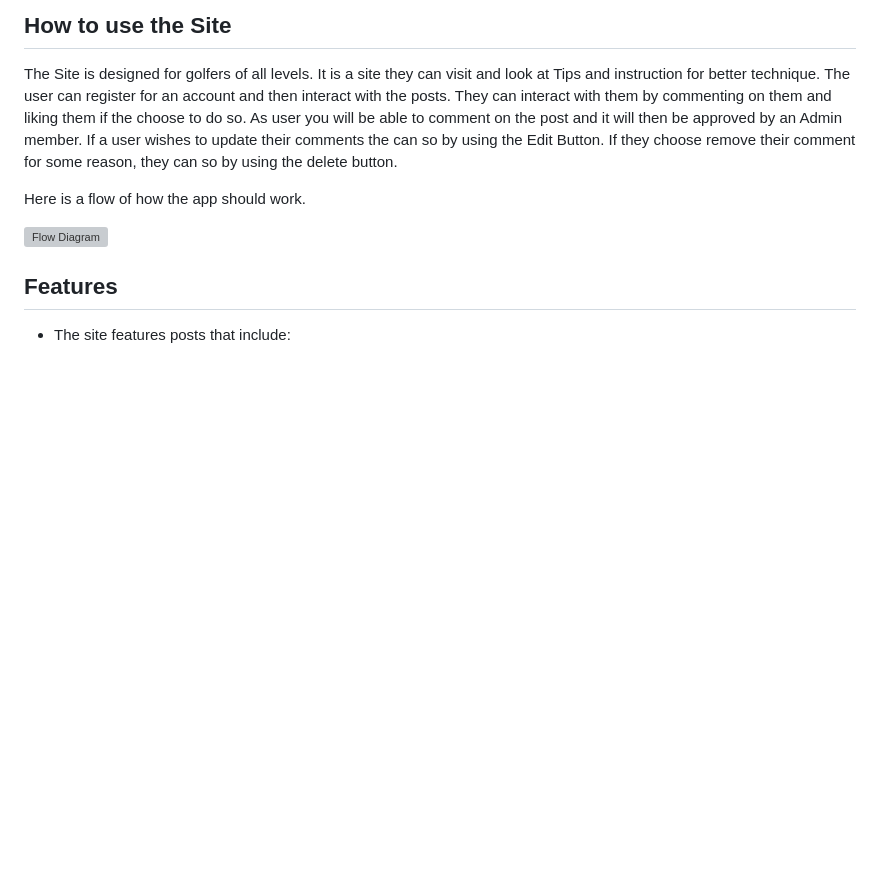
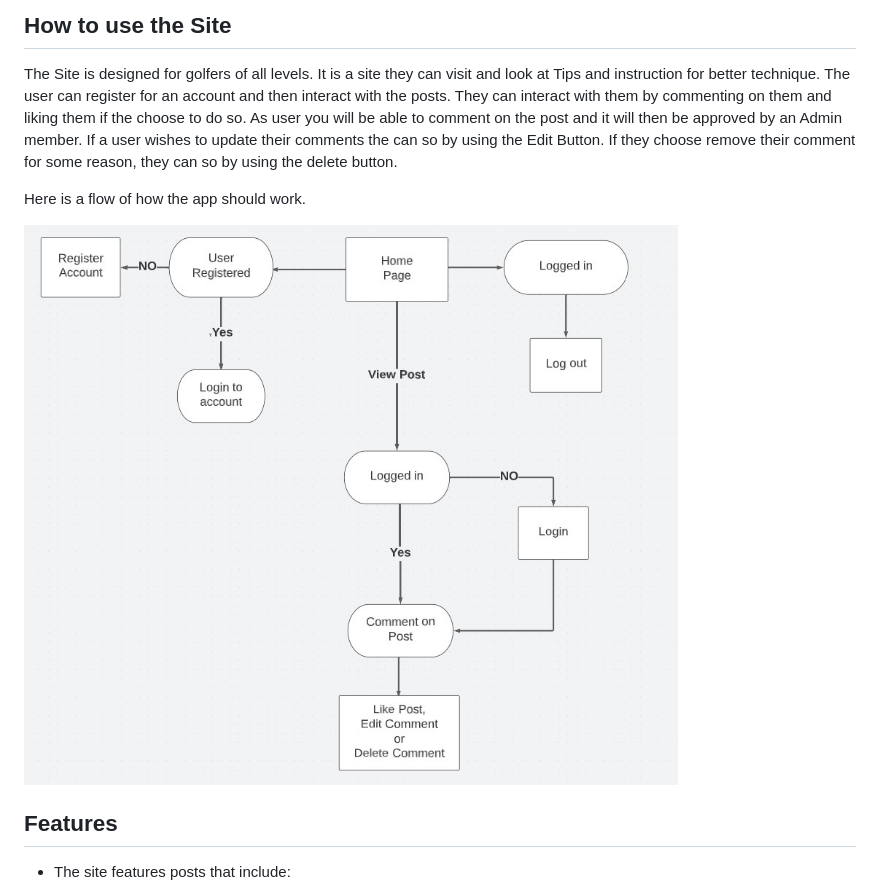
Before and after one commit to dandon1990/golfs-jnts, a Markdown page: README.md, the part around the change printed below. Rendered like a GitHub page; pictures changed too: media/flow-tips.jpg (added); blank space fills up the shorter version; grey boxes are pictures that could not be loaded.

```diff
--- a/README.md
+++ b/README.md
@@ -12,7 +12,7 @@ The Site is designed for golfers of all levels. It is a site they can visit and
 
 Here is a flow of how the app should work.
 
-![Flow Diagram](/Assets/Documentation/flow_diagram.png)
+![Flow Diagram](/media/flow-tips.jpg)
 
 ## Features
 * The site features posts that include:
```
Also changed, not shown: other parts of README.md (+9 -2 lines), 1 other file.
